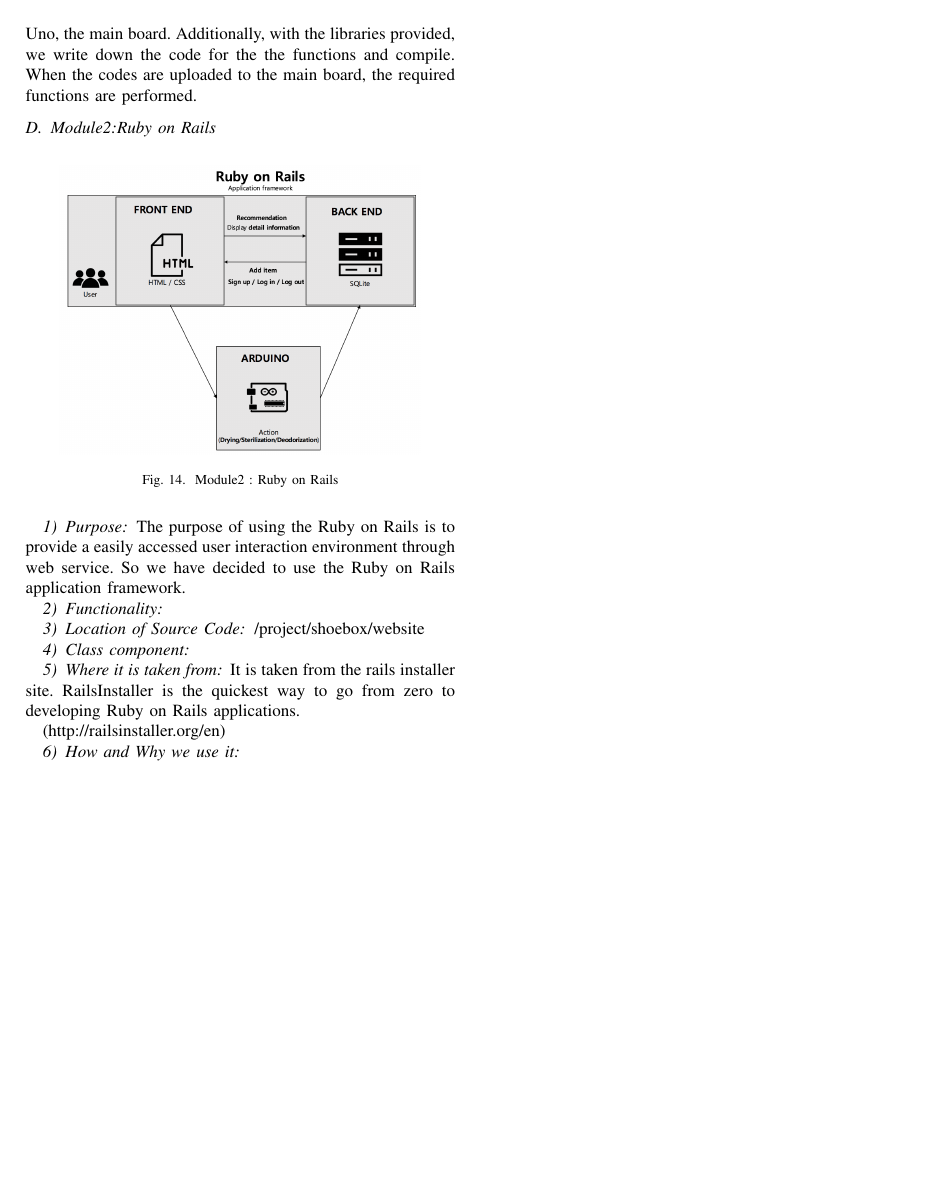
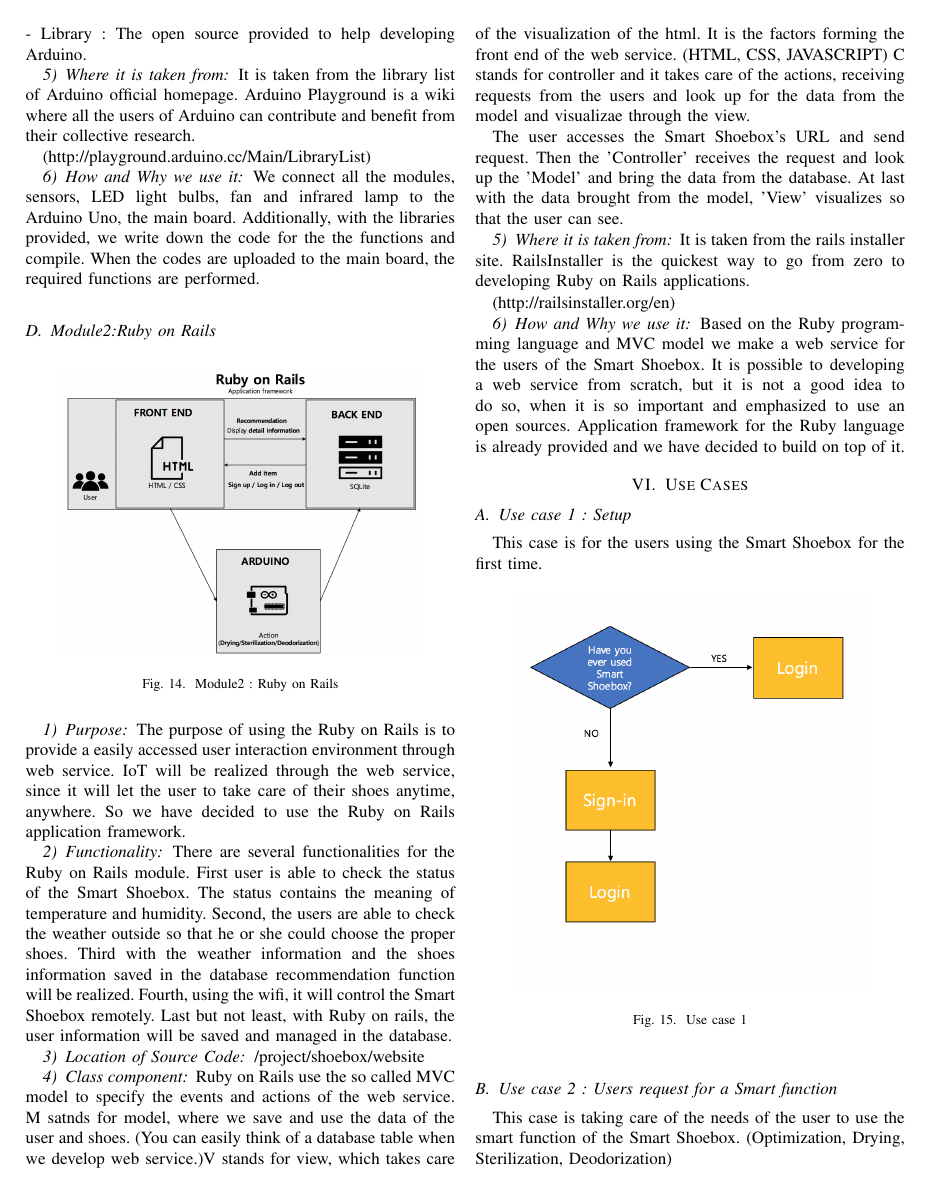
Before and after one commit to Dpnia/SHOEBOX, a LaTeX paper (Document/LaTex/Document/Dcoument.tex): page 10 of 10 before the commit and page 10 of 12 after it. Compiled offline with pdfLaTeX.

Commit message:
LaTex / Architecture Design & Implementation (partial) + Use case

```diff
--- a/Document/LaTex/Document/Dcoument.tex
+++ b/Document/LaTex/Document/Dcoument.tex
@@ -1005,14 +1011,27 @@
 \end{center}
 \end{figure}
 
-\subsubsection{Purpose} The purpose of using the Ruby on Rails is to provide a easily accessed user interaction environment through web service. So we have decided to use the Ruby on Rails application framework.
-\subsubsection{Functionality}
+\subsubsection{Purpose} The purpose of using the Ruby on Rails is to provide a easily accessed user interaction environment through web service. IoT will be realized through the web service, since it will let the user to take care of their shoes anytime, anywhere. So we have decided to use the Ruby on Rails application framework.
+\subsubsection{Functionality} There are several functionalities for the Ruby on Rails module. First user is able to check the status of the Smart Shoebox. The status contains the meaning of temperature and humidity. Second, the users are able to check the weather outside so that he or she could choose the proper shoes. Third with the weather information and the shoes information saved in the database recommendation function will be realized. Fourth, using the wifi, it will control the Smart Shoebox remotely. Last but not least, with Ruby on rails, the user information will be saved and managed in the database.
 \subsubsection{Location of Source Code}/project/shoebox/website
-\subsubsection{Class component}
+\subsubsection{Class component} Ruby on Rails use the so called MVC model to specify the events and actions of the web service. M satnds for model, where we save and use the data of the user and shoes. (You can easily think of a database table when we develop web service.)V stands for view, which takes care of the visualization of the html. It is the factors forming the front end of the web service. (HTML, CSS, JAVASCRIPT) C stands for controller and it takes care of the actions, receiving requests from the users and look up for the data from the model and visualizae through the view.
+
+The user accesses the Smart Shoebox's URL and send request. Then the 'Controller' receives the request and look up the 'Model' and bring the data from the database. At last with the data brought from the model, 'View' visualizes so that the user can see.
+
 \subsubsection{Where it is taken from}It is taken from the rails installer site. RailsInstaller is the quickest way to go from zero to developing Ruby on Rails applications.
 
 (http://railsinstaller.org/en)
-\subsubsection{How and Why we use it}
+\subsubsection{How and Why we use it} Based on the Ruby programming language and MVC model we make a web service for the users of the Smart Shoebox. It is possible to developing a web service from scratch, but it is not a good idea to do so, when it is so important and emphasized to use an open sources. Application framework for the Ruby language is already provided and we have decided to build on top of it.
 
 % 6. use cases
-%\section{Use Cases}
+\section{Use Cases}
+\subsection{Use case 1 : Setup} This case is for the users using the Smart Shoebox for the first time.
+%image15
+\begin{figure}[h]
+\begin{center}
+    \includegraphics[scale=0.5]{usecase1}
+    \caption{Use case 1} \label{fig:label}
+\end{center}
+\end{figure}
+
+\subsection{Use case 2 : Users request for a Smart function} This case is taking care of the needs of the user to use the smart function of the Smart Shoebox. (Optimization, Drying, Sterilization, Deodorization)
@@ -1018,0 +1043,3 @@
+\end{center}
+\end{figure}
+\subsection{Use case 3 : Users request for the weather forecast} This case is taking care of the needs of the user to see the weather.
@@ -1018,0 +1051,2 @@
+\end{center}
+\end{figure}
```
Also changed, not shown: Document/LaTex/Document/Dcoument.pdf, document/LaTex/Document/usecase1.png (added), document/LaTex/Document/usecase2.png (added), document/LaTex/Document/usecase3.png (added), document/LaTex/Document/usecase4.png (added), document/LaTex/Document/usecase5.png (added), Document/LaTex/Document/Dcoument.tex (40 more changed lines), 3 other files.
